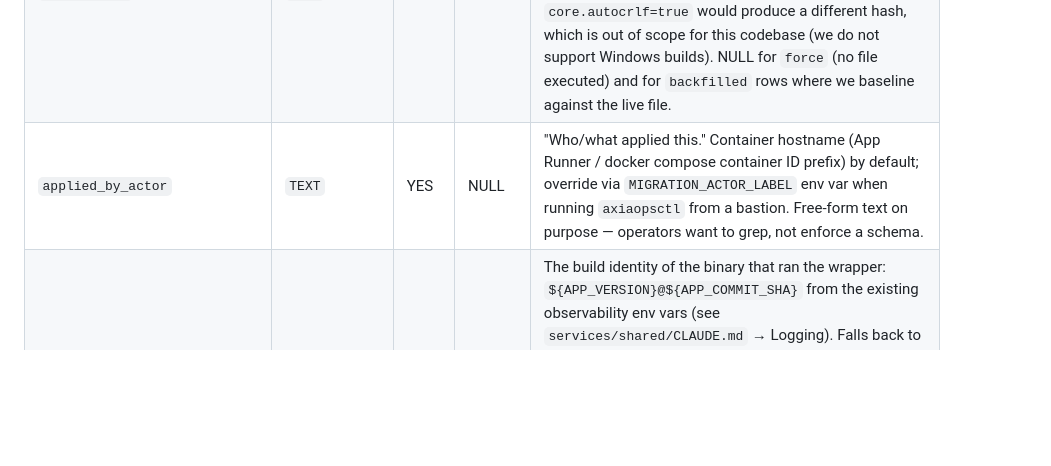
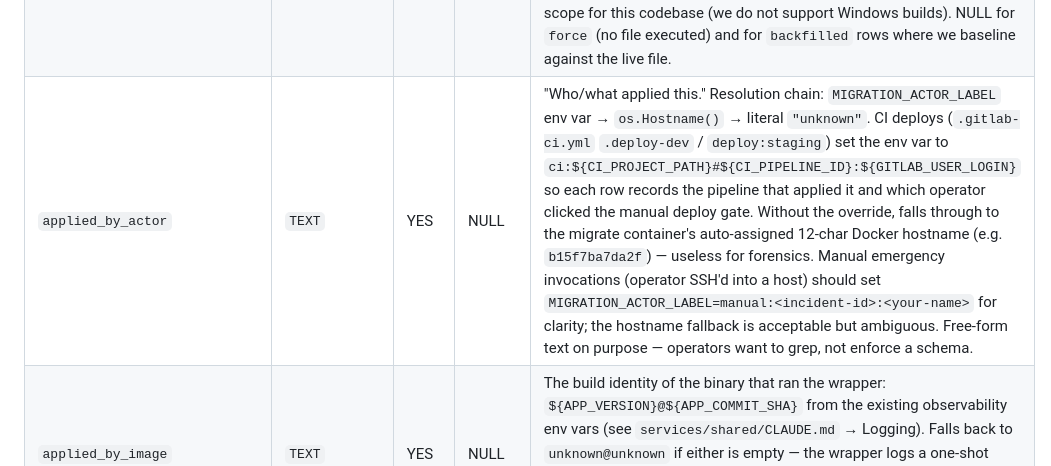
Before and after one commit to ahmd-soliman/axiaops, a Markdown page: docs/migration-history-table-design.md, the part around the change. GitHub-like rendering; blank space fills up the shorter version.

Commit message:
chore(ci): wire MIGRATION_ACTOR_LABEL for deploy-time migration tracking
Previously CI deploys left applied_by_actor as the migrate container's
auto-assigned Docker hostname (e.g. b15f7ba7da2f), losing forensic
visibility into which pipeline and operator applied each migration.

Set MIGRATION_ACTOR_LABEL to ci:<project>#<pipeline>:<user> at
.deploy-dev and deploy:staging docker run sites so migration_history rows
record pipeline identity and the human who clicked the manual deploy gate.

Also documents the resolution chain (env var → os.Hostname → "unknown") and
the manual-emergency convention (manual:<incident>:<name>) in the design doc.

```diff
--- a/docs/migration-history-table-design.md
+++ b/docs/migration-history-table-design.md
@@ -113,7 +113,7 @@ on the `ALTER DEFAULT PRIVILEGES` shipped there.
 | `duration_ms` | `BIGINT` | YES | NULL | Computed Go-side as `(finishedAt - startedAt).Milliseconds()` and stored. NULL while in-flight, NULL forever for crashed-mid-run rows, NULL for backfilled rows. Includes the wrapper's pre-step COMMIT and post-step UPDATE wall-clock — for a sub-second migration the bookkeeping overhead is detectable. Treat values as ±100 ms accurate when comparing across builds. |
 | `error_message` | `TEXT` | YES | NULL | The error string from the migration driver, truncated Go-side to a hard cap of `maxErrorMessageBytes = 4096`. `CHECK (length(error_message) <= 4096)` enforces it at the DB. NULL on success. Captured even on `dirty` outcomes so the operator can read what went wrong without grepping container logs. |
 | `file_sha256` | `TEXT` | YES | NULL | Lowercase hex SHA-256 of the migration file's bytes, validated by a regex CHECK. The hash is taken of the *raw bytes as embedded in `migrationsFS` at build time* — no normalization, no whitespace trimming, no line-ending fixup. Linux/macOS dev and Linux CI build identical hashes; a Windows developer running with `core.autocrlf=true` would produce a different hash, which is out of scope for this codebase (we do not support Windows builds). NULL for `force` (no file executed) and for `backfilled` rows where we baseline against the live file. |
-| `applied_by_actor` | `TEXT` | YES | NULL | "Who/what applied this." Container hostname (App Runner / docker compose container ID prefix) by default; override via `MIGRATION_ACTOR_LABEL` env var when running `axiaopsctl` from a bastion. Free-form text on purpose — operators want to grep, not enforce a schema. |
+| `applied_by_actor` | `TEXT` | YES | NULL | "Who/what applied this." Resolution chain: `MIGRATION_ACTOR_LABEL` env var → `os.Hostname()` → literal `"unknown"`. CI deploys (`.gitlab-ci.yml` `.deploy-dev` / `deploy:staging`) set the env var to `ci:${CI_PROJECT_PATH}#${CI_PIPELINE_ID}:${GITLAB_USER_LOGIN}` so each row records the pipeline that applied it and which operator clicked the manual deploy gate. Without the override, falls through to the migrate container's auto-assigned 12-char Docker hostname (e.g. `b15f7ba7da2f`) — useless for forensics. Manual emergency invocations (operator SSH'd into a host) should set `MIGRATION_ACTOR_LABEL=manual:<incident-id>:<your-name>` for clarity; the hostname fallback is acceptable but ambiguous. Free-form text on purpose — operators want to grep, not enforce a schema. |
 | `applied_by_image` | `TEXT` | YES | NULL | The build identity of the binary that ran the wrapper: `${APP_VERSION}@${APP_COMMIT_SHA}` from the existing observability env vars (see `services/shared/CLAUDE.md` → Logging). Falls back to `unknown@unknown` if either is empty — the wrapper logs a one-shot startup WARN (`migration_history: applied_by_image will be 'unknown@unknown'; drift forensics degraded`) when this fallback fires. CI and deploy pipelines must set both. |
 | `migration_state_dirty_after` | `BOOLEAN` | YES | NULL | Snapshot of `axiaops.migration_state.dirty` read by a separate `SELECT` on the history-writer connection *after* `m.Steps(±1)` returns, just before the wrapper UPDATE. **Always populated on the post-step UPDATE path** — success or failure — so readers don't special-case NULL on succeeded rows. NULL means *only* one of: row is still in-flight (`status='started'`), wrapper crashed before UPDATE, or row is `backfilled`/`force` (no UPDATE happens for those). On the success path it is redundant with `status='succeeded'`; the column earns its keep on the post-failure dirty state and as the forensic signal "this row's UPDATE never ran." |
 
```
